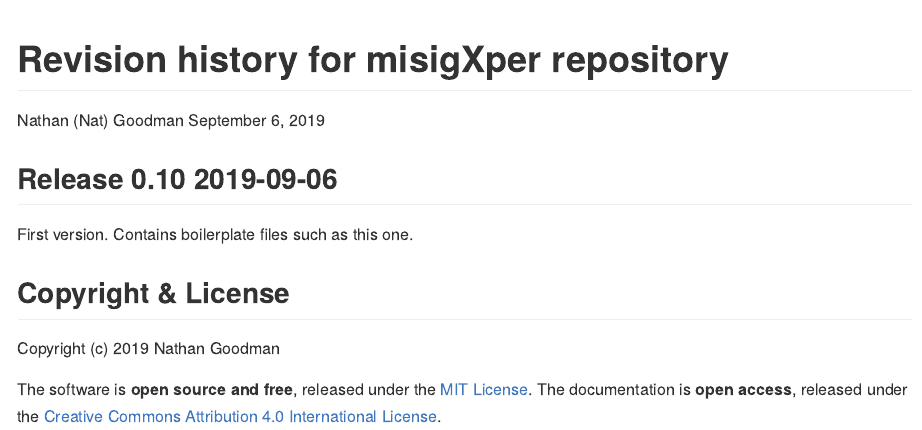
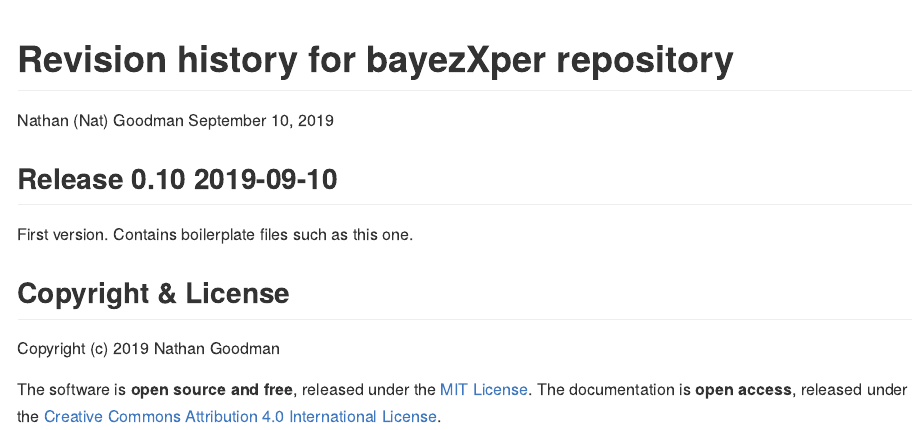
Before and after one commit to natgoodman/bayezXper, an R Markdown document (NEWS.Rmd): the page in a window 1100 px wide, from its top. The pictures show the output file NEWS.md that the author committed with the source, drawn offline in the style of GitHub.

Commit message:
Inital commit of boilerplate files

```diff
--- a/NEWS.Rmd
+++ b/NEWS.Rmd
@@ -1,7 +1,7 @@
 ---
-title: "Revision history for misigXper repository"
+title: "Revision history for bayezXper repository"
 author: "Nathan (Nat) Goodman"
-date: "September 6, 2019"
+date: "September 10, 2019"
 output:
   html_document: default
   github_document:
@@ -13,7 +13,7 @@ urlcolor: blue
 ---
 <!-- NEWS.md is generated from NEWS.Rmd. Please edit that file -->
 
-## Release 0.10 2019-09-06
+## Release 0.10 2019-09-10
 
 First version. Contains boilerplate files such as this one.
 
```
Also changed, not shown: NEWS.md, NEWS.pdf.
